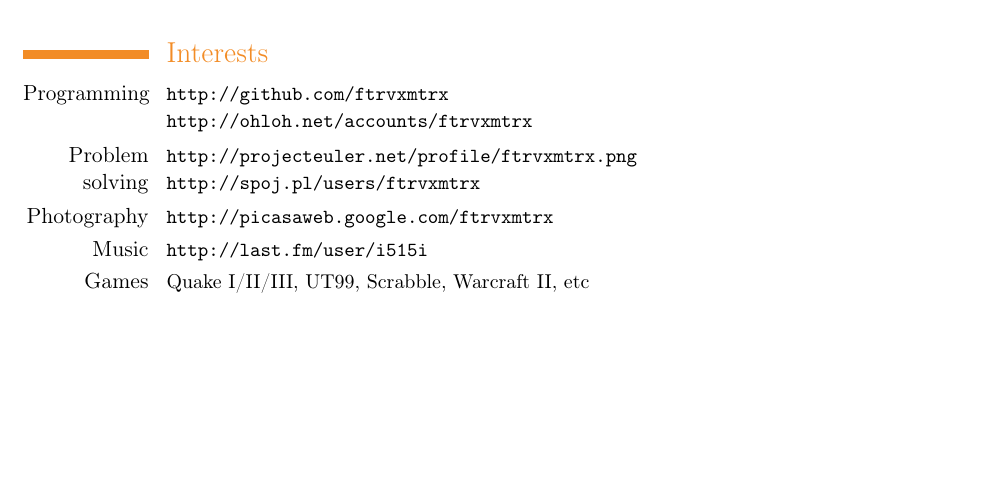
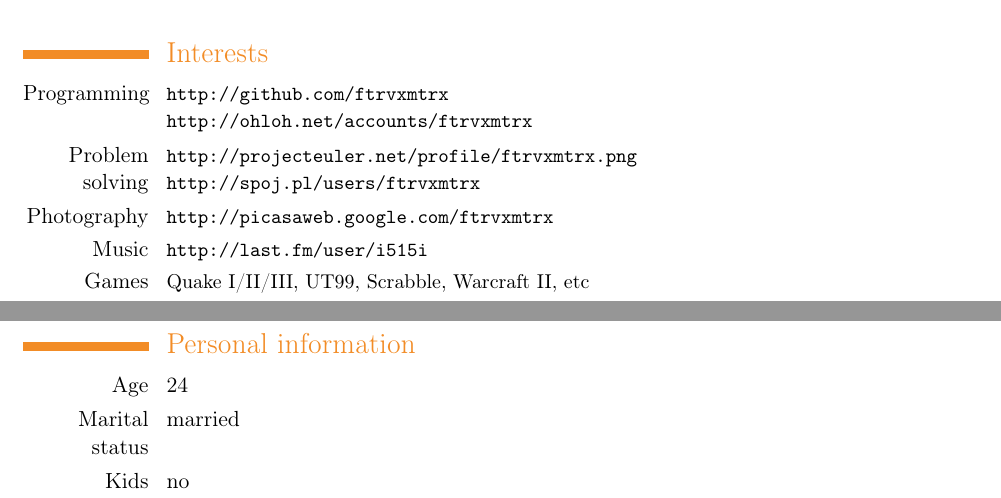
Before and after one commit to andoriyu/cv, a LaTeX CV (cv.tex): part of page 3 of 3 before the commit and two parts of pages 3 and 4 of 4 after it, the two joined at a grey line, cut so that both start at the same text, the shorter picture padded with empty space. Compiled offline with pdfLaTeX.

Commit message:
personal info

```diff
--- a/cv.tex
+++ b/cv.tex
@@ -196,4 +196,9 @@
 \cvline{Music}{\small \url{http://last.fm/user/i515i}}
 \cvline{Games}{\small Quake I/II/III, UT99, Scrabble, Warcraft II, etc}
 
+\section{Personal information}
+\cvline{Age}{24}
+\cvline{Marital status}{married}
+\cvline{Kids}{no}
+
 \end{document}
```
Also changed, not shown: cv.pdf, cv.tex (2 more changed lines).
